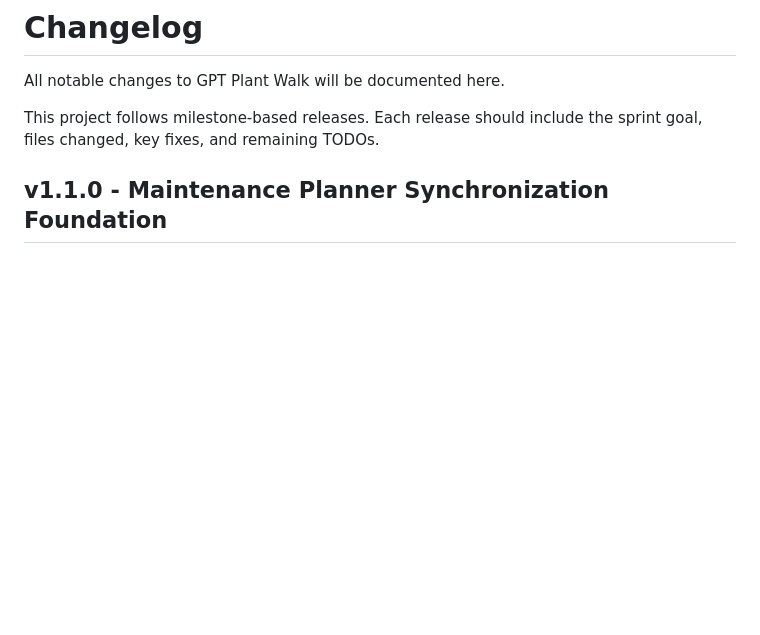
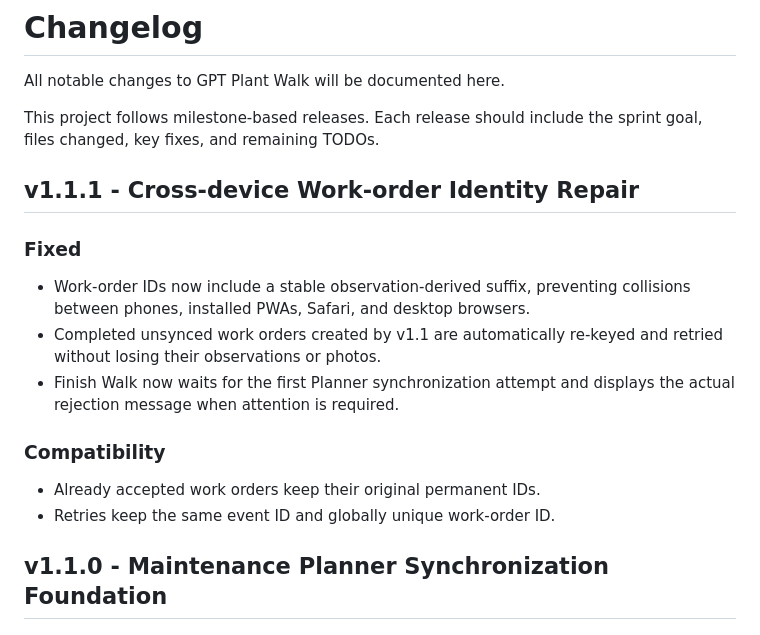
Before and after one commit to dternosky0709/gpt-plant-walk, a Markdown page: CHANGELOG.md, the part around the change. Drawn GitHub-style; blank space fills up the shorter version.

Commit message:
Fix cross-device work-order identity: update CHANGELOG.md

```diff
--- a/CHANGELOG.md
+++ b/CHANGELOG.md
@@ -3,6 +3,17 @@
 All notable changes to GPT Plant Walk will be documented here.
 
 This project follows milestone-based releases. Each release should include the sprint goal, files changed, key fixes, and remaining TODOs.
+
+## v1.1.1 - Cross-device Work-order Identity Repair
+
+### Fixed
+- Work-order IDs now include a stable observation-derived suffix, preventing collisions between phones, installed PWAs, Safari, and desktop browsers.
+- Completed unsynced work orders created by v1.1 are automatically re-keyed and retried without losing their observations or photos.
+- Finish Walk now waits for the first Planner synchronization attempt and displays the actual rejection message when attention is required.
+
+### Compatibility
+- Already accepted work orders keep their original permanent IDs.
+- Retries keep the same event ID and globally unique work-order ID.
 
 ## v1.1.0 - Maintenance Planner Synchronization Foundation
 
```
